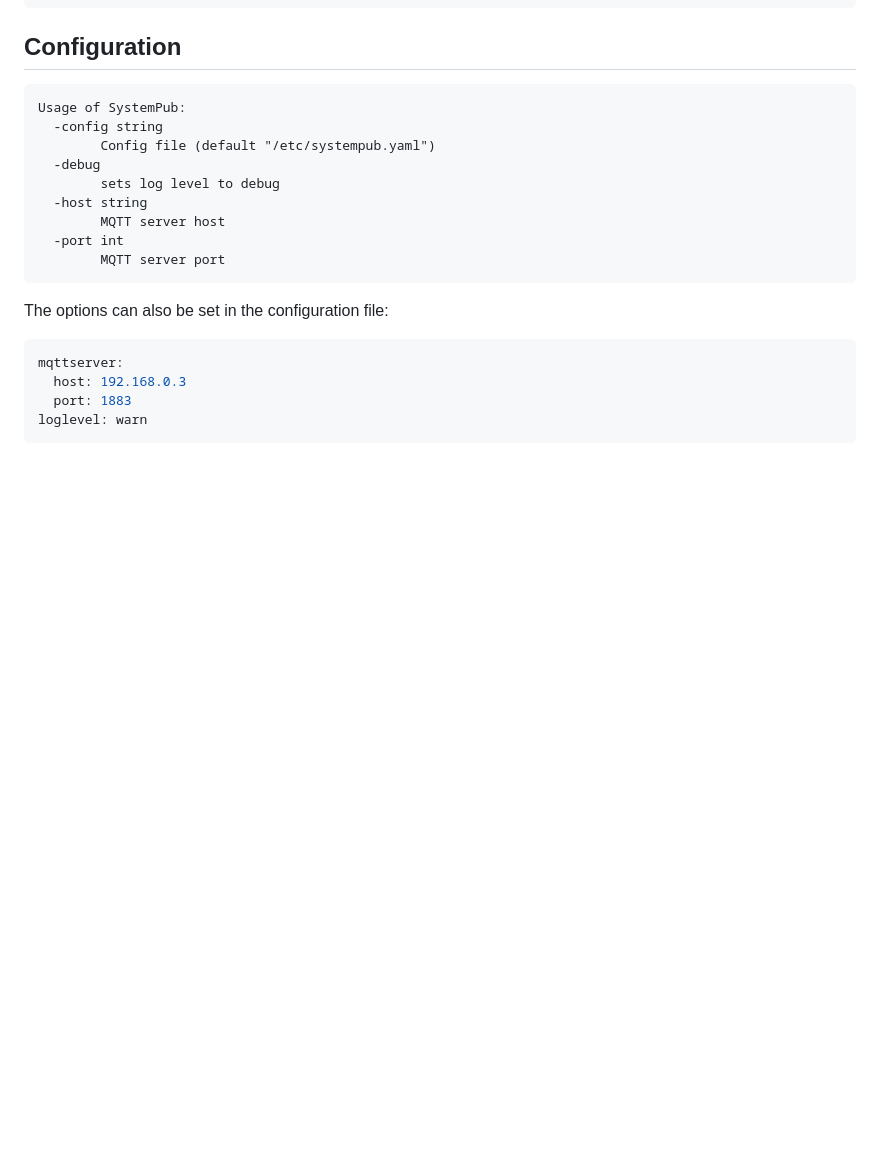
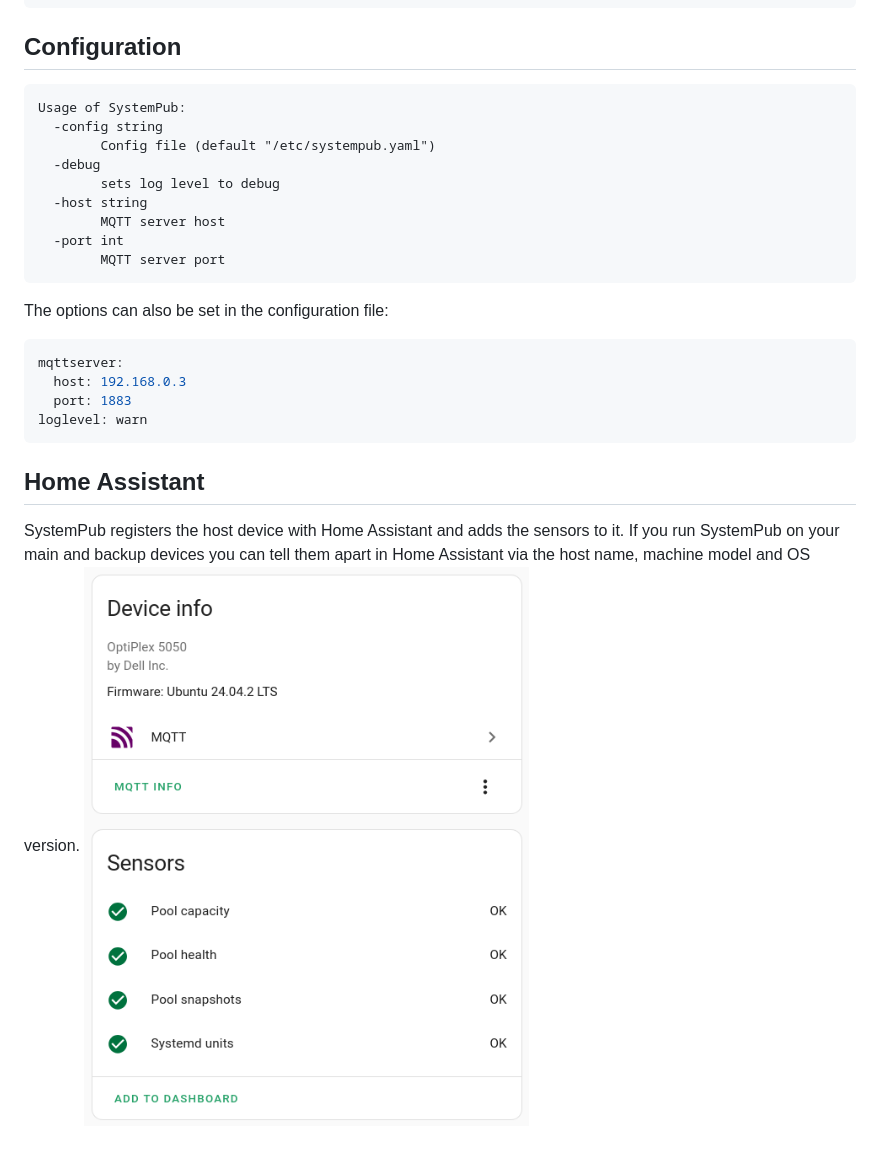
Before and after one commit to ykgmfq/SystemPub, a Markdown page: README.md, the part around the change. GitHub-like rendering; pictures changed too: .github/demo_home_assistant.png (added); blank space fills up the shorter version.

Commit message:
Readme HA section

````diff
--- a/README.md
+++ b/README.md
@@ -44,3 +44,8 @@ mqttserver:
   port: 1883
 loglevel: warn
 ```
+
+## Home Assistant
+SystemPub registers the host device with Home Assistant and adds the sensors to it.
+If you run SystemPub on your main and backup devices you can tell them apart in Home Assistant via the host name, machine model and OS version.
+![Screenshot](.github/demo_home_assistant.png)
````
